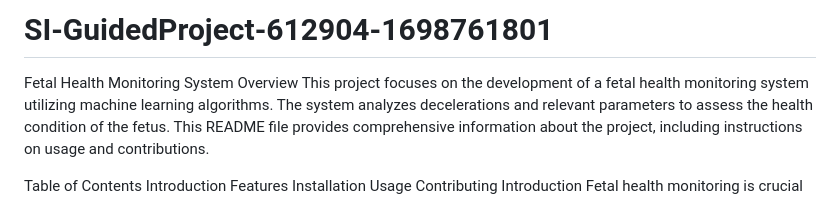
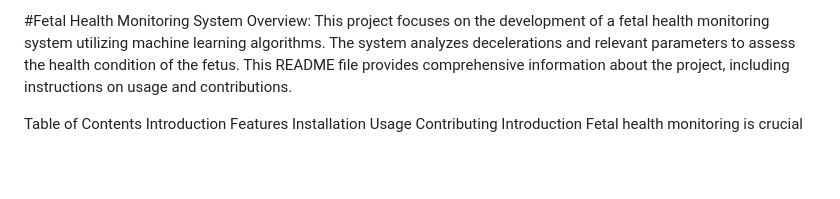
Before and after one commit to smartinternz02/SI-GuidedProject-612904-1698761801, a Markdown page: README.md, the part around the change. Drawn GitHub-style; blank space fills up the shorter version.

```diff
--- a/README.md
+++ b/README.md
@@ -1,6 +1,5 @@
-# SI-GuidedProject-612904-1698761801
-Fetal Health Monitoring System
-Overview
+#Fetal Health Monitoring System
+Overview:
 This project focuses on the development of a fetal health monitoring system utilizing machine learning algorithms. The system analyzes decelerations and relevant parameters to assess the health condition of the fetus. This README file provides comprehensive information about the project, including instructions on usage and contributions.
 
 Table of Contents
```
